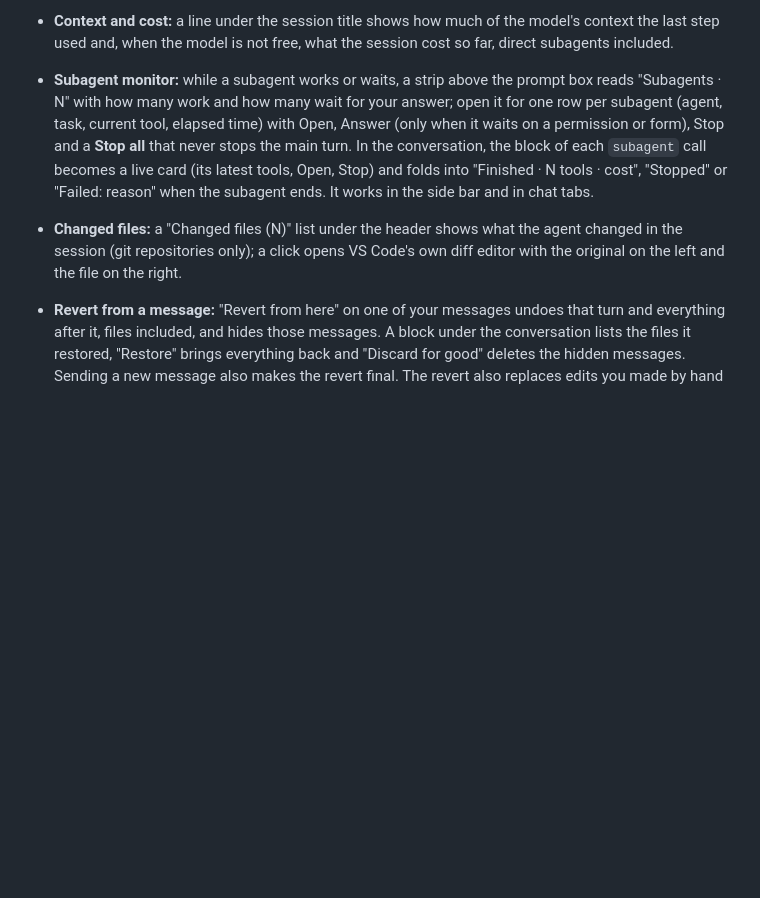
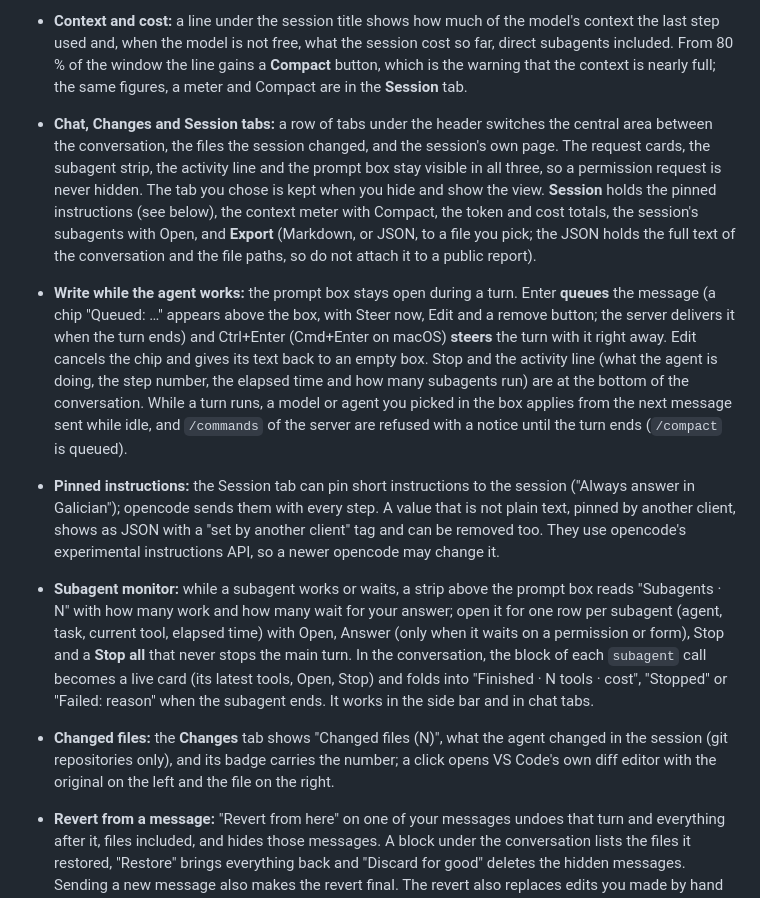
Before and after one commit to sergwei/open-vs-code, a Markdown page: README.md, the part around the change. Rendered like a GitHub page; blank space fills up the shorter version.

Commit message:
docs: describe the chat panel tabs, the queue and pinned instructions

```diff
--- a/README.md
+++ b/README.md
@@ -126,7 +126,28 @@ affiliated with opencode or with Microsoft.
   re-attach files but not pasted images**: paste them again.
 - **Context and cost:** a line under the session title shows how much of the model's context the
   last step used and, when the model is not free, what the session cost so far, direct subagents
-  included.
+  included. From 80 % of the window the line gains a **Compact** button, which is the warning that
+  the context is nearly full; the same figures, a meter and Compact are in the **Session** tab.
+- **Chat, Changes and Session tabs:** a row of tabs under the header switches the central area
+  between the conversation, the files the session changed, and the session's own page. The request
+  cards, the subagent strip, the activity line and the prompt box stay visible in all three, so a
+  permission request is never hidden. The tab you chose is kept when you hide and show the view.
+  **Session** holds the pinned instructions (see below), the context meter with Compact, the token
+  and cost totals, the session's subagents with Open, and **Export** (Markdown, or JSON, to a file
+  you pick; the JSON holds the full text of the conversation and the file paths, so do not attach it
+  to a public report).
+- **Write while the agent works:** the prompt box stays open during a turn. Enter **queues** the
+  message (a chip "Queued: …" appears above the box, with Steer now, Edit and a remove button; the
+  server delivers it when the turn ends) and Ctrl+Enter (Cmd+Enter on macOS) **steers** the turn
+  with it right away. Edit cancels the chip and gives its text back to an empty box. Stop and the
+  activity line (what the agent is doing, the step number, the elapsed time and how many subagents
+  run) are at the bottom of the conversation. While a turn runs, a model or agent you picked in the
+  box applies from the next message sent while idle, and `/commands` of the server are refused with
+  a notice until the turn ends (`/compact` is queued).
+- **Pinned instructions:** the Session tab can pin short instructions to the session ("Always answer
+  in Galician"); opencode sends them with every step. A value that is not plain text, pinned by
+  another client, shows as JSON with a "set by another client" tag and can be removed too. They use
+  opencode's experimental instructions API, so a newer opencode may change it.
 - **Subagent monitor:** while a subagent works or waits, a strip above the prompt box reads
   "Subagents · N" with how many work and how many wait for your answer; open it for one row per
   subagent (agent, task, current tool, elapsed time) with Open, Answer (only when it waits on a
@@ -134,9 +155,9 @@ affiliated with opencode or with Microsoft.
   conversation, the block of each `subagent` call becomes a live card (its latest tools, Open,
   Stop) and folds into "Finished · N tools · cost", "Stopped" or "Failed: reason" when the subagent
   ends. It works in the side bar and in chat tabs.
-- **Changed files:** a "Changed files (N)" list under the header shows what the agent changed in
-  the session (git repositories only); a click opens VS Code's own diff editor with the original on
-  the left and the file on the right.
+- **Changed files:** the **Changes** tab shows "Changed files (N)", what the agent changed in the
+  session (git repositories only), and its badge carries the number; a click opens VS Code's own
+  diff editor with the original on the left and the file on the right.
 - **Revert from a message:** "Revert from here" on one of your messages undoes that turn and
   everything after it, files included, and hides those messages. A block under the conversation
   lists the files it restored, "Restore" brings everything back and "Discard for good" deletes the
```
Also changed, not shown: CHANGELOG.md (+12 -0 lines), docs/images/agent-model-chip.png, docs/images/chat-markdown.png, docs/images/fork-session.png, docs/images/permission-card.png.
